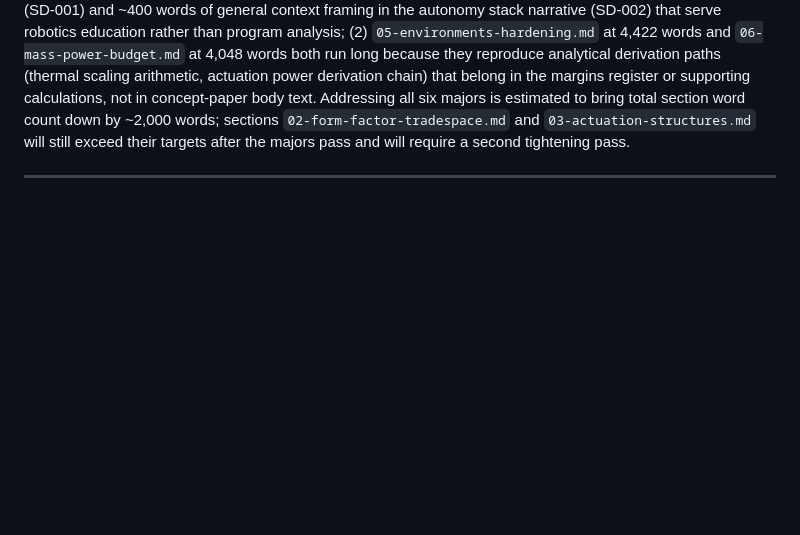
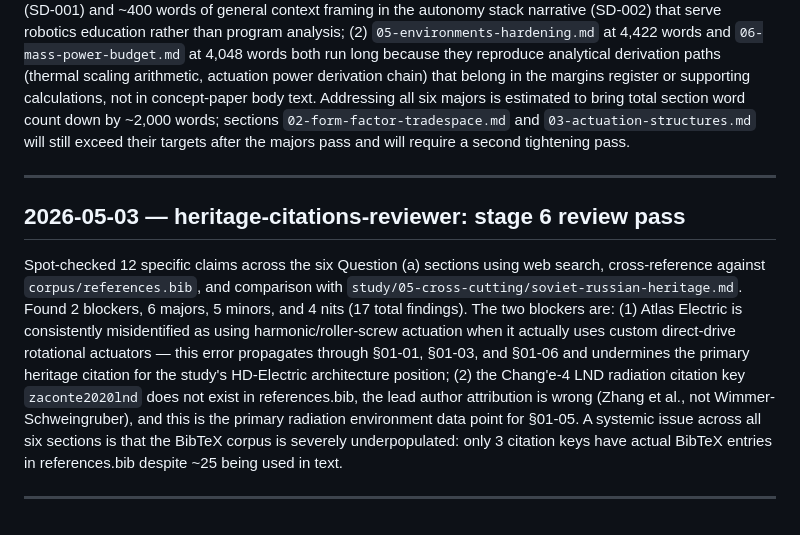
Before and after one commit to mhbealey/hello-world, a Markdown page: retro/session-logs.md, the part around the change. Drawn GitHub-style; blank space fills up the shorter version.

Commit message:
Stage 6: heritage-citations reviewer session log entry
https://claude.ai/code/session_01HLABXj36Dm99jpMBmAvfE8

```diff
--- a/retro/session-logs.md
+++ b/retro/session-logs.md
@@ -121,3 +121,9 @@ Cross-coupling log updated with budget closure entry. Margins register updated w
 Read all six Question (a) sections in full (total ~22,858 words across 01-overview through 06-mass-power-budget). Found no blockers — no section is a design document in disguise. Found 6 majors, 5 minors, and 4 nits totaling an estimated 2,650–3,000 words of removable content. The dominant pattern is two-fold: (1) `04-sensing-autonomy.md` at 5,182 words is the primary problem, with a ~700-word foundation models field survey (SD-001) and ~400 words of general context framing in the autonomy stack narrative (SD-002) that serve robotics education rather than program analysis; (2) `05-environments-hardening.md` at 4,422 words and `06-mass-power-budget.md` at 4,048 words both run long because they reproduce analytical derivation paths (thermal scaling arithmetic, actuation power derivation chain) that belong in the margins register or supporting calculations, not in concept-paper body text. Addressing all six majors is estimated to bring total section word count down by ~2,000 words; sections `02-form-factor-tradespace.md` and `03-actuation-structures.md` will still exceed their targets after the majors pass and will require a second tightening pass.
 
 ---
+
+## 2026-05-03 — heritage-citations-reviewer: stage 6 review pass
+
+Spot-checked 12 specific claims across the six Question (a) sections using web search, cross-reference against `corpus/references.bib`, and comparison with `study/05-cross-cutting/soviet-russian-heritage.md`. Found 2 blockers, 6 majors, 5 minors, and 4 nits (17 total findings). The two blockers are: (1) Atlas Electric is consistently misidentified as using harmonic/roller-screw actuation when it actually uses custom direct-drive rotational actuators — this error propagates through §01-01, §01-03, and §01-06 and undermines the primary heritage citation for the study's HD-Electric architecture position; (2) the Chang'e-4 LND radiation citation key `zaconte2020lnd` does not exist in references.bib, the lead author attribution is wrong (Zhang et al., not Wimmer-Schweingruber), and this is the primary radiation environment data point for §01-05. A systemic issue across all six sections is that the BibTeX corpus is severely underpopulated: only 3 citation keys have actual BibTeX entries in references.bib despite ~25 being used in text.
+
+---
```
